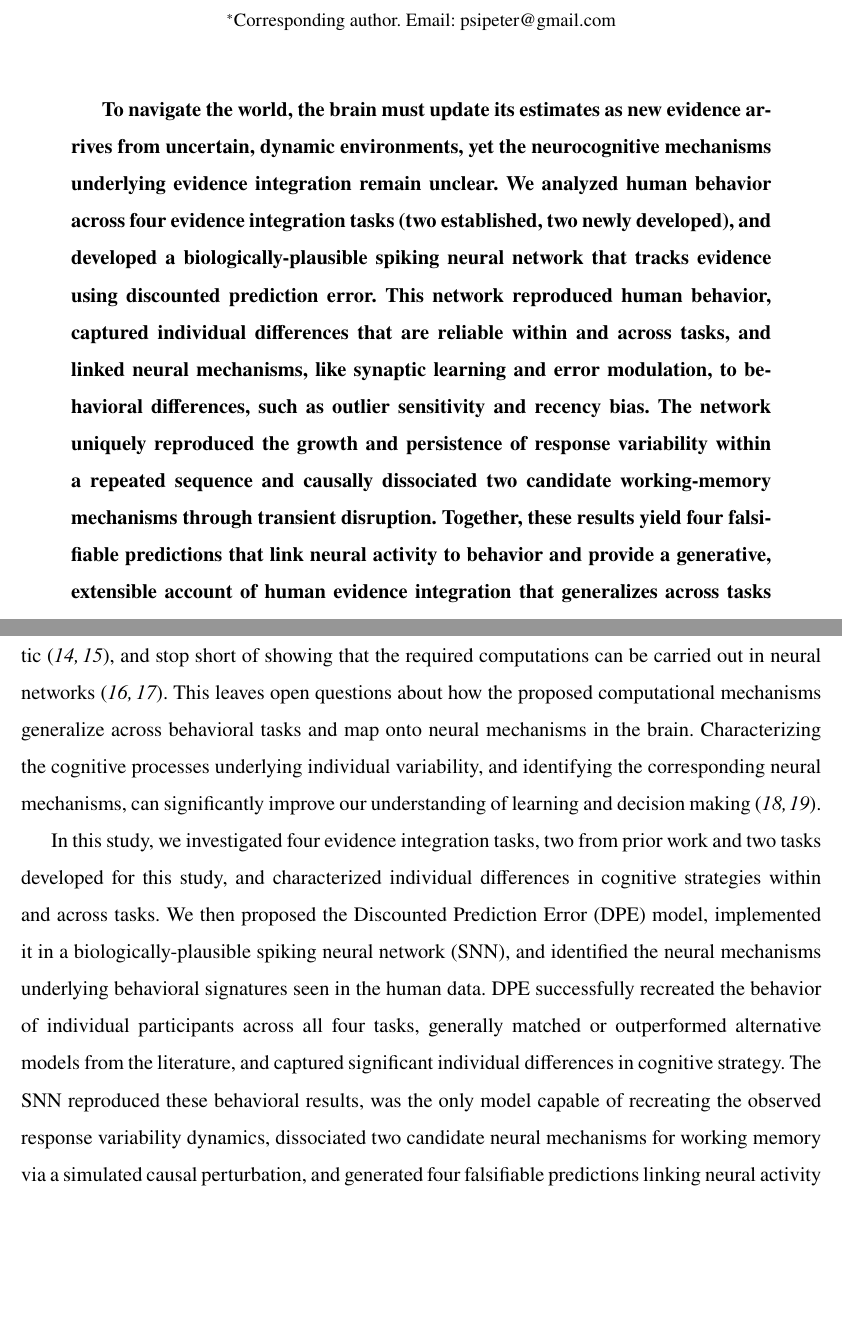
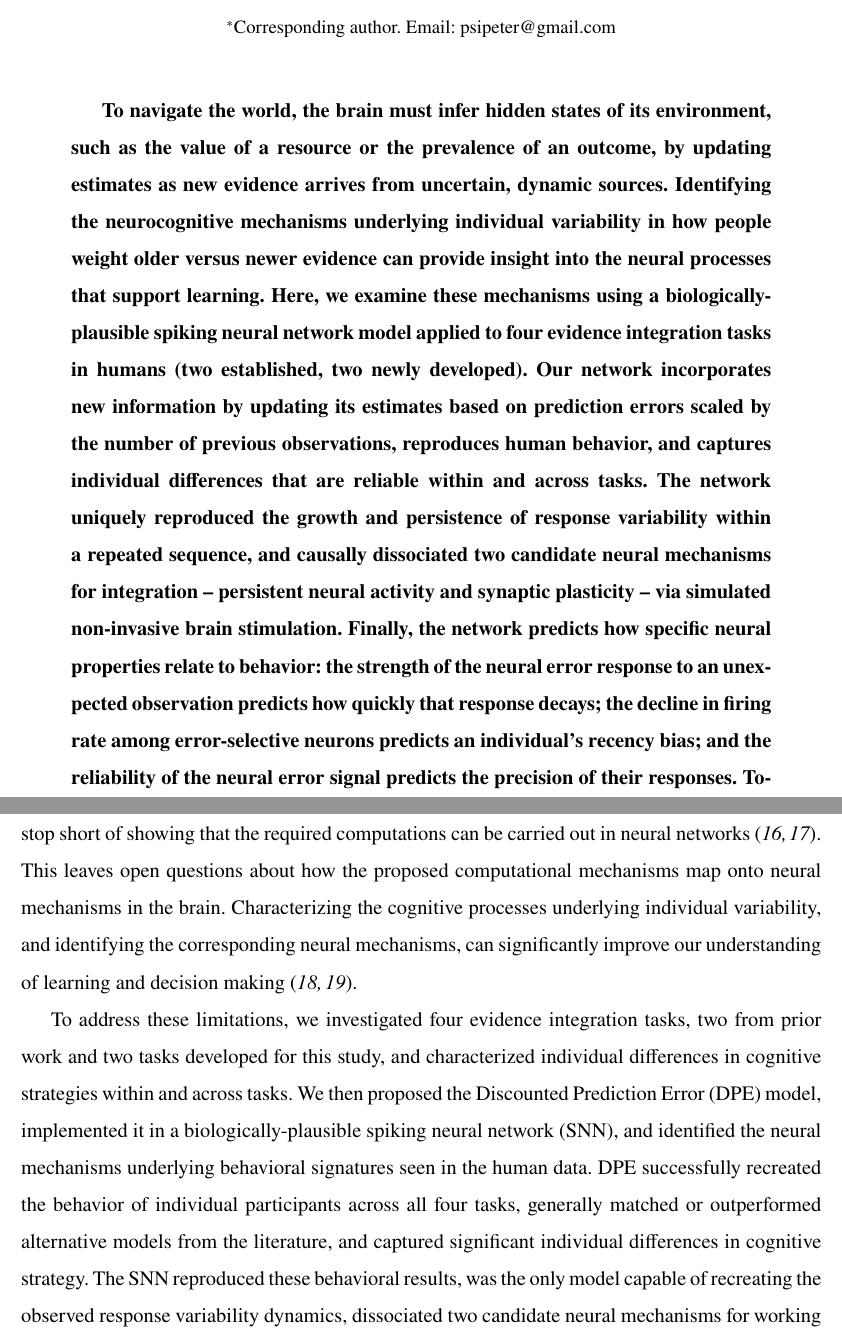
Before and after one commit to psipeter/evidence_integration, a LaTeX paper (paper/main.tex): two parts of pages 1 and 2 of 52, joined at a grey line, cut so that both start at the same text, the shorter picture padded with empty space. Compiled offline with pdfLaTeX.

Commit message:
new abstract

```diff
--- a/paper/main.tex
+++ b/paper/main.tex
@@ -60,15 +60,16 @@
 % Science Advances: abstract <=150 words, single paragraph, no citations
 % (science.org/content/page/science-advances-information-authors).
 \begin{abstract} \bfseries \boldmath
-To navigate the world, the brain must update its estimates as new evidence arrives from uncertain, dynamic environments, yet the neurocognitive mechanisms underlying evidence integration remain unclear. We analyzed human behavior across four evidence integration tasks (two established, two newly developed), and developed a biologically-plausible spiking neural network that tracks evidence using discounted prediction error. This network reproduced human behavior, captured individual differences that are reliable within and across tasks, and linked neural mechanisms, like synaptic learning and error modulation, to behavioral differences, such as outlier sensitivity and recency bias. The network uniquely reproduced the growth and persistence of response variability within a repeated sequence and causally dissociated two candidate working-memory mechanisms through transient disruption. Together, these results yield four falsifiable predictions that link neural activity to behavior and provide a generative, extensible account of human evidence integration that generalizes across tasks and individuals.
+To navigate the world, the brain must infer hidden states of its environment, such as the value of a resource or the prevalence of an outcome, by updating estimates as new evidence arrives from uncertain, dynamic sources. Identifying the neurocognitive mechanisms underlying individual variability in how people weight older versus newer evidence can provide insight into the neural processes that support learning. Here, we examine these mechanisms using a biologically-plausible spiking neural network model applied to four evidence integration tasks in humans (two established, two newly developed). Our network incorporates new information by updating its estimates based on prediction errors scaled by the number of previous observations, reproduces human behavior, and captures individual differences that are reliable within and across tasks. The network uniquely reproduced the growth and persistence of response variability within a repeated sequence, and causally dissociated two candidate neural mechanisms for integration -- persistent neural activity and synaptic plasticity -- via simulated non-invasive brain stimulation. Finally, the network predicts how specific neural properties relate to behavior: the strength of the neural error response to an unexpected observation predicts how quickly that response decays; the decline in firing rate among error-selective neurons predicts an individual’s recency bias; and the reliability of the neural error signal predicts the precision of their responses. Together, these results provide a generative, extensible account of human evidence integration that generalizes across tasks and individuals.
+% To navigate the world, the brain must update its estimates as new evidence arrives from uncertain, dynamic environments, yet the neurocognitive mechanisms underlying evidence integration remain unclear. We analyzed human behavior across four evidence integration tasks (two established, two newly developed), and developed a biologically-plausible spiking neural network that tracks evidence using discounted prediction error. This network reproduced human behavior, captured individual differences that are reliable within and across tasks, and linked neural mechanisms, like synaptic learning and error modulation, to behavioral differences, such as outlier sensitivity and recency bias. The network uniquely reproduced the growth and persistence of response variability within a repeated sequence and causally dissociated two candidate working-memory mechanisms through transient disruption. Together, these results yield four falsifiable predictions that link neural activity to behavior and provide a generative, extensible account of human evidence integration that generalizes across tasks and individuals.
 \end{abstract}
 
 \section{Introduction}
 
-Successful decision making requires individuals to make predictions about the outcomes of their choices and continuously update their estimates by integrating new evidence and feedback from the environment. These tasks are especially challenging in naturalistic environments, which are inherently dynamic and stochastic, requiring different strategies for integrating observations, choices, and outcomes over time. Despite the ubiquity of evidence integration in natural and experimental settings, the cognitive and neural mechanisms underlying individual differences in integration strategies remain unclear. Models that update an internal estimate using prediction error -- the weighted discrepancy between an expectation and each new observation -- have successfully captured behavior across a range of tasks and species \cite{sutton2018reinforcement, palminteri2022computational, palminteri2017confirmation, camerer1999experience, godara2025apparent}, including in tasks that require integrating a stream of sequential, noisy evidence into a running estimate \cite{behrens2007learning, nassar2010approximately, yu2008sequential, prat2024imprecise}. However, many of these models fail to account for individual variability \cite{cain2012computational, gibson1997learning, waskom2018decision, kopec2024integrate}, are descriptive rather than mechanistic \cite{sackett2017individual, ackerman1987individual}, and stop short of showing that the required computations can be carried out in neural networks \cite{averbeck2022reinforcement, oconnell2018bridging}. This leaves open questions about how the proposed computational mechanisms generalize across behavioral tasks and map onto neural mechanisms in the brain. Characterizing the cognitive processes underlying individual variability, and identifying the corresponding neural mechanisms, can significantly improve our understanding of learning and decision making \cite{goodhew2019translating, boogert2018measuring}.
+Successful decision making requires individuals to make predictions about the outcomes of their choices and continuously update their estimates by integrating new evidence and feedback from the environment. These tasks are especially challenging in naturalistic environments, which are inherently dynamic and stochastic, requiring different strategies for integrating observations, choices, and outcomes over time. Despite the ubiquity of evidence integration in natural and experimental settings, the cognitive and neural mechanisms underlying individual differences in integration strategies remain unclear. Models that update an internal estimate using prediction error -- the weighted discrepancy between an expectation and each new observation -- have successfully captured behavior across a range of tasks and species \cite{sutton2018reinforcement, palminteri2022computational, palminteri2017confirmation, camerer1999experience, godara2025apparent}, including in tasks that require integrating a stream of sequential, noisy evidence into a running estimate \cite{behrens2007learning, nassar2010approximately, yu2008sequential, prat2024imprecise}. However, many of these models fail to account for individual variability \cite{cain2012computational, gibson1997learning, waskom2018decision, kopec2024integrate}, are descriptive rather than mechanistic \cite{sackett2017individual, ackerman1987individual}, and stop short of showing that the required computations can be carried out in neural networks \cite{averbeck2022reinforcement, oconnell2018bridging}. This leaves open questions about how the proposed computational mechanisms map onto neural mechanisms in the brain. Characterizing the cognitive processes underlying individual variability, and identifying the corresponding neural mechanisms, can significantly improve our understanding of learning and decision making \cite{goodhew2019translating, boogert2018measuring}.
 % Trimmed for reference budget (2026-10-07): franken2005individual, daneman1983individual (both redundant with sackett2017individual/ackerman1987individual's own broader reviews) and appelt2011decision (narrower than goodhew2019translating/boogert2018measuring's own general treatments) -- re-add if space allows.
 
-In this study, we investigated four evidence integration tasks, two from prior work and two tasks developed for this study, and characterized individual differences in cognitive strategies within and across tasks. We then proposed the Discounted Prediction Error (DPE) model, implemented it in a biologically-plausible spiking neural network (SNN), and identified the neural mechanisms underlying behavioral signatures seen in the human data. DPE successfully recreated the behavior of individual participants across all four tasks, generally matched or outperformed alternative models from the literature, and captured significant individual differences in cognitive strategy. The SNN reproduced these behavioral results, was the only model capable of recreating the observed response variability dynamics, dissociated two candidate neural mechanisms for working memory via a simulated causal perturbation, and generated four falsifiable predictions linking neural activity to behavior. Together, these results suggest that a simple, error-driven mechanism, implemented in spiking neurons, offers a plausible and generative account of both the shared and idiosyncratic ways people integrate evidence over time.
+To address these limitations, we investigated four evidence integration tasks, two from prior work and two tasks developed for this study, and characterized individual differences in cognitive strategies within and across tasks. We then proposed the Discounted Prediction Error (DPE) model, implemented it in a biologically-plausible spiking neural network (SNN), and identified the neural mechanisms underlying behavioral signatures seen in the human data. DPE successfully recreated the behavior of individual participants across all four tasks, generally matched or outperformed alternative models from the literature, and captured significant individual differences in cognitive strategy. The SNN reproduced these behavioral results, was the only model capable of recreating the observed response variability dynamics, dissociated two candidate neural mechanisms for working memory via a simulated causal perturbation, and generated four falsifiable predictions linking neural activity to behavior. Together, these results suggest that a simple, error-driven mechanism, implemented in spiking neurons, offers a plausible and generative account of both the shared and idiosyncratic ways people integrate evidence over time.
 
 \section{Results}
 
```
